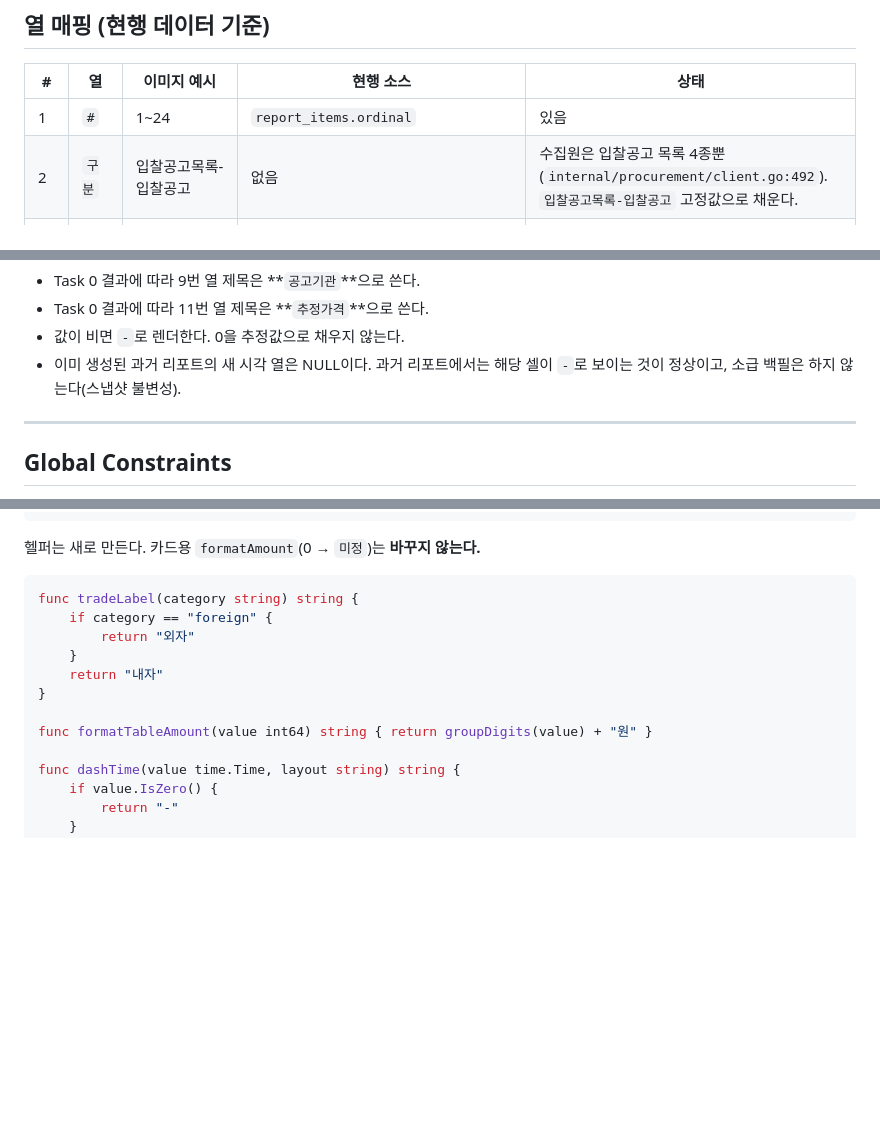
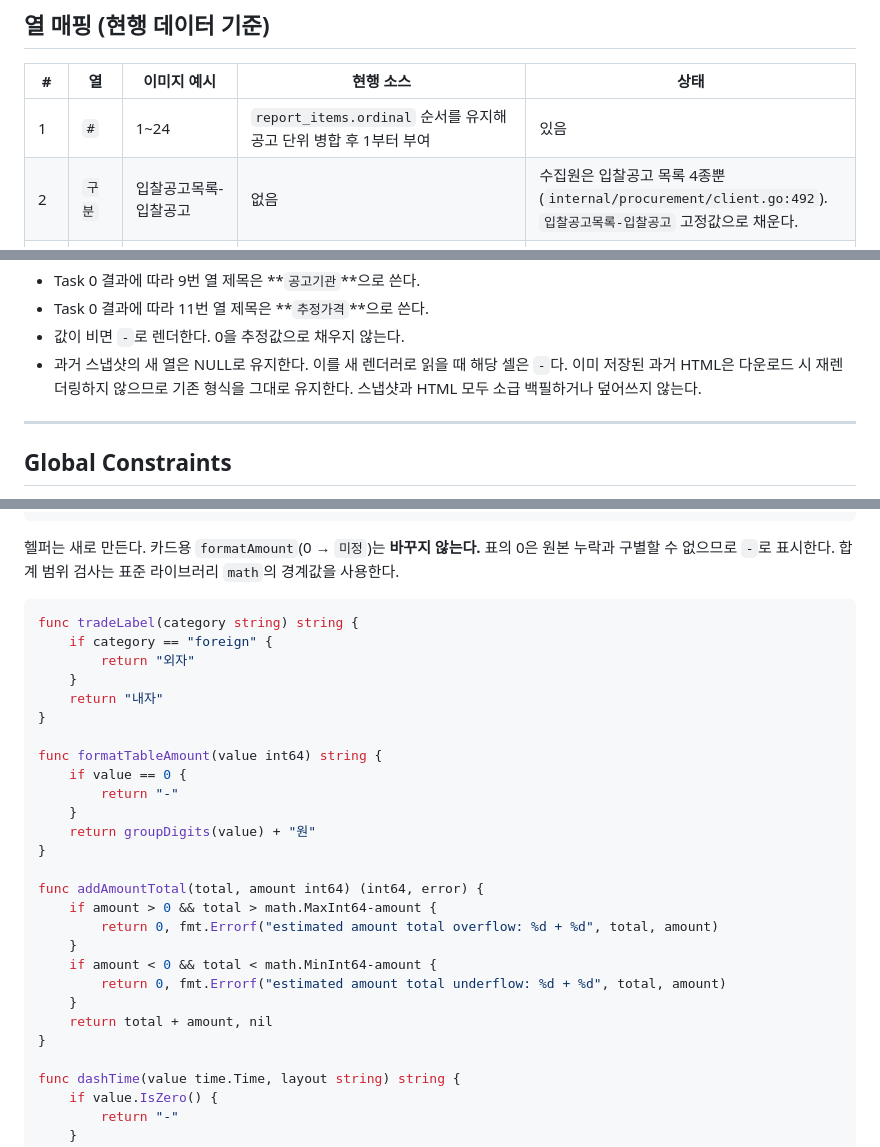
Before and after one commit to ksw45308693-ops/Nara, a Markdown page: docs/implementation/search-history-report-plan.md, 3 parts joined by grey strips. Rendered like a GitHub page; blank space fills up the shorter version.

````diff
--- a/docs/implementation/search-history-report-plan.md
+++ b/docs/implementation/search-history-report-plan.md
@@ -54,7 +54,7 @@ navy/cyan/light-gray 토큰과 "장식 효과 없음"을 규정하고 있고 리
 
 | # | 열 | 이미지 예시 | 현행 소스 | 상태 |
 | --- | --- | --- | --- | --- |
-| 1 | `#` | 1~24 | `report_items.ordinal` | 있음 |
+| 1 | `#` | 1~24 | `report_items.ordinal` 순서를 유지해 공고 단위 병합 후 1부터 부여 | 있음 |
 | 2 | `구분` | 입찰공고목록-입찰공고 | 없음 | 수집원은 입찰공고 목록 4종뿐(`internal/procurement/client.go:492`). `입찰공고목록-입찰공고` 고정값으로 채운다. |
 | 3 | `일자` | 20260107 | `notices.collected_at` (KST) | 열 추가 |
 | 4 | `시간` | 2354 | 같은 값의 `HHmm` | 열 추가 |
@@ -72,8 +72,9 @@ navy/cyan/light-gray 토큰과 "장식 효과 없음"을 규정하고 있고 리
 - Task 0 결과에 따라 9번 열 제목은 **`공고기관`**으로 쓴다.
 - Task 0 결과에 따라 11번 열 제목은 **`추정가격`**으로 쓴다.
 - 값이 비면 `-`로 렌더한다. 0을 추정값으로 채우지 않는다.
-- 이미 생성된 과거 리포트의 새 시각 열은 NULL이다. 과거 리포트에서는 해당 셀이 `-`로
-  보이는 것이 정상이고, 소급 백필은 하지 않는다(스냅샷 불변성).
+- 과거 스냅샷의 새 열은 NULL로 유지한다. 이를 새 렌더러로 읽을 때 해당 셀은 `-`다.
+  이미 저장된 과거 HTML은 다운로드 시 재렌더링하지 않으므로 기존 형식을 그대로 유지한다.
+  스냅샷과 HTML 모두 소급 백필하거나 덮어쓰지 않는다.
 
 ---
 
@@ -343,6 +348,8 @@ type rowView struct {
 ```
 
 헬퍼는 새로 만든다. 카드용 `formatAmount`(0 → `미정`)는 **바꾸지 않는다.**
+표의 0은 원본 누락과 구별할 수 없으므로 `-`로 표시한다. 합계 범위 검사는 표준 라이브러리
+`math`의 경계값을 사용한다.
 
 ```go
 func tradeLabel(category string) string {
@@ -352,7 +359,22 @@ func tradeLabel(category string) string {
 	return "내자"
 }
 
-func formatTableAmount(value int64) string { return groupDigits(value) + "원" }
+func formatTableAmount(value int64) string {
+	if value == 0 {
+		return "-"
+	}
+	return groupDigits(value) + "원"
+}
+
+func addAmountTotal(total, amount int64) (int64, error) {
+	if amount > 0 && total > math.MaxInt64-amount {
+		return 0, fmt.Errorf("estimated amount total overflow: %d + %d", total, amount)
+	}
+	if amount < 0 && total < math.MinInt64-amount {
+		return 0, fmt.Errorf("estimated amount total underflow: %d + %d", total, amount)
+	}
+	return total + amount, nil
+}
 
 func dashTime(value time.Time, layout string) string {
 	if value.IsZero() {
````
Also changed, not shown: other parts of docs/implementation/search-history-report-plan.md (+104 -34 lines).
